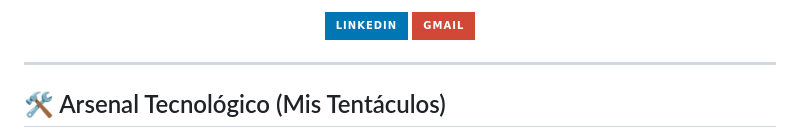
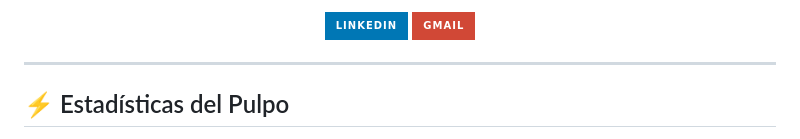
Before and after one commit to lenase0077/lenase0077, a Markdown page: README.md, the part around one of its changes. GitHub-like rendering; badges without logos.

```diff
--- a/README.md
+++ b/README.md
@@ -22,6 +22,6 @@
 
 ---
 
-## 🛠️ Arsenal Tecnológico (Mis Tentáculos)
+## ⚡ Estadísticas del Pulpo
 
 <div align="center">
```
Also changed, not shown: other parts of README.md (+6 -9 lines).
